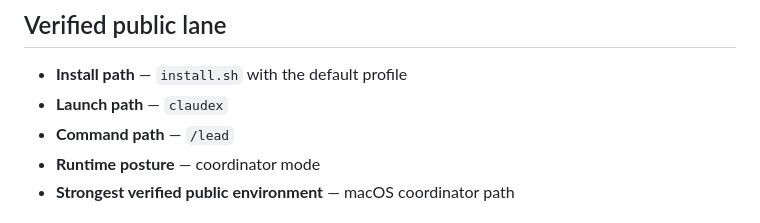
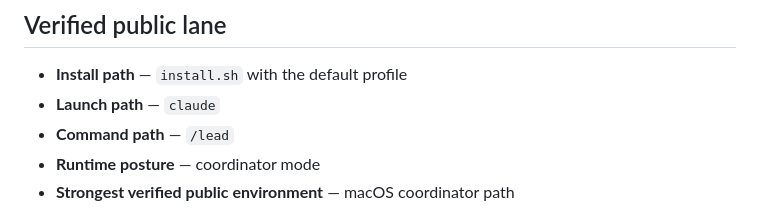
Before and after one commit to DrewDawson2027/claude-lead-system, a Markdown page: docs/FIRST_CONTACT_PROOF.md, the part around the change. GitHub-like rendering.

```diff
--- a/docs/FIRST_CONTACT_PROOF.md
+++ b/docs/FIRST_CONTACT_PROOF.md
@@ -15,7 +15,7 @@ On the blessed public path, Lead can:
 ## Verified public lane
 
 - **Install path** — `install.sh` with the default profile
-- **Launch path** — `claudex`
+- **Launch path** — `claude`
 - **Command path** — `/lead`
 - **Runtime posture** — coordinator mode
 - **Strongest verified public environment** — macOS coordinator path
```
Also changed, not shown: docs/GETTING_STARTED.md (+2 -2 lines).
